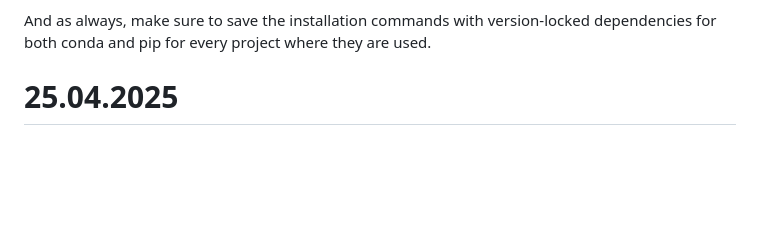
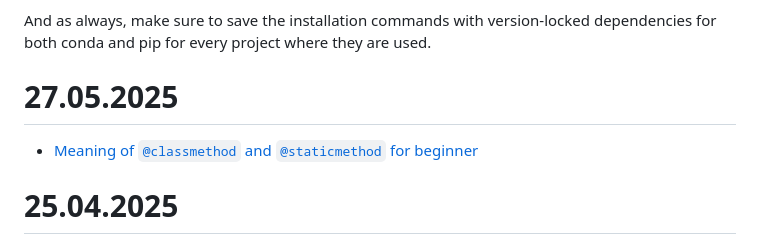
Before and after one commit to iMissile/Self.Writing, a Markdown page: Notes/python_lang.md, the part around the change. GitHub-like rendering; blank space fills up the shorter version.

Commit message:
[wip] новые ссылки с работы

```diff
--- a/Notes/python_lang.md
+++ b/Notes/python_lang.md
@@ -375,6 +375,10 @@ This is an important distinction. When you install conda, it brings its own vers
 
 And as always, make sure to save the installation commands with version-locked dependencies for both conda and pip for every project where they are used.
 
+
+
+# 27.05.2025
+- [Meaning of `@classmethod` and `@staticmethod` for beginner](https://stackoverflow.com/questions/12179271/meaning-of-classmethod-and-staticmethod-for-beginner)
 
 # 25.04.2025
 - [Inspect](https://inspect.aisi.org.uk/). An open-source framework for large language model evaluations
```
